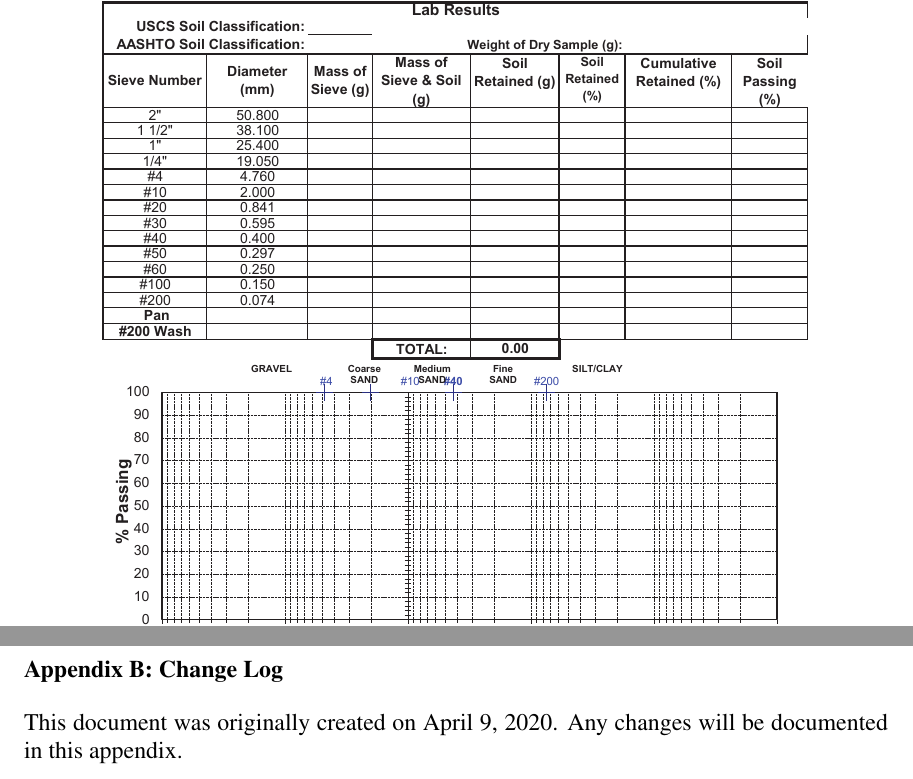
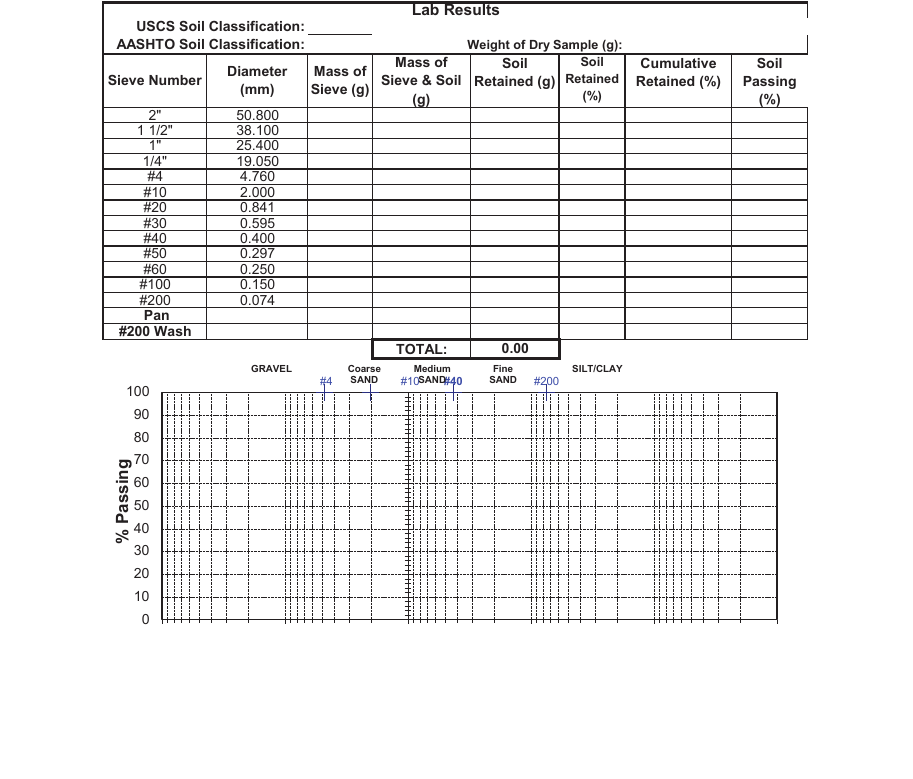
Before and after one commit to amirkhanian/Sieve-Analysis-And-Hydrometer, a LaTeX document (main.tex): two parts of pages 21 and 22 of 22 before the commit and part of page 21 of 21 after it, the two joined at a grey line, cut so that both start at the same text, the shorter picture padded with empty space. Compiled offline with pdfLaTeX.

Commit message:
Change log appendix removed as GitHub will serve to track changes.

```diff
--- a/main.tex
+++ b/main.tex
@@ -531,10 +531,10 @@ We have successfully planned, executed, and analyzed the results of a hydrometer
     \includegraphics[width=1\linewidth]{Example_Sieve_Analysis_Worksheet.eps}
 \end{center}
 
-\pagebreak
-\section*{Appendix B: Change Log}
-\addcontentsline{toc}{section}{Appendix B: Change Log}
-This document was originally created on April 9, 2020. Any changes will be documented in this appendix.
+%\pagebreak
+%\section*{Appendix B: Change Log}
+%\addcontentsline{toc}{section}{Appendix B: Change Log}
+%This document was originally created on April 9, 2020. Any changes will be documented in this appendix.
 
 \end{document}
 %%%%%%%%%%%%%%%%%%%%%%%%%%%%%%%%%%%%%%%%%%%%%%%%%%%%%%%%%%%%%%%%%%%%
```
